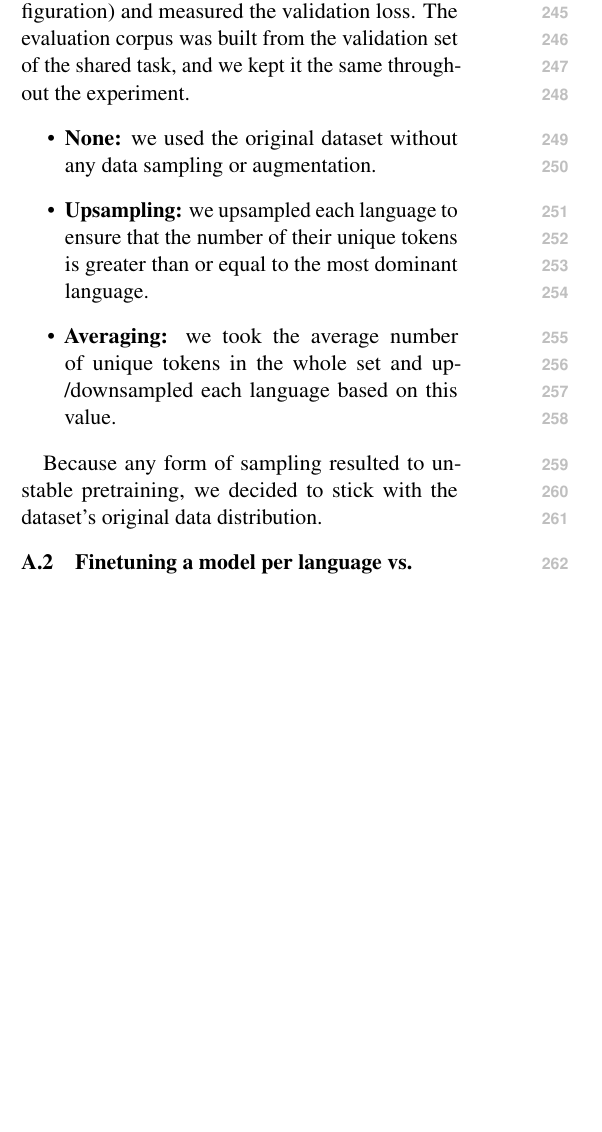
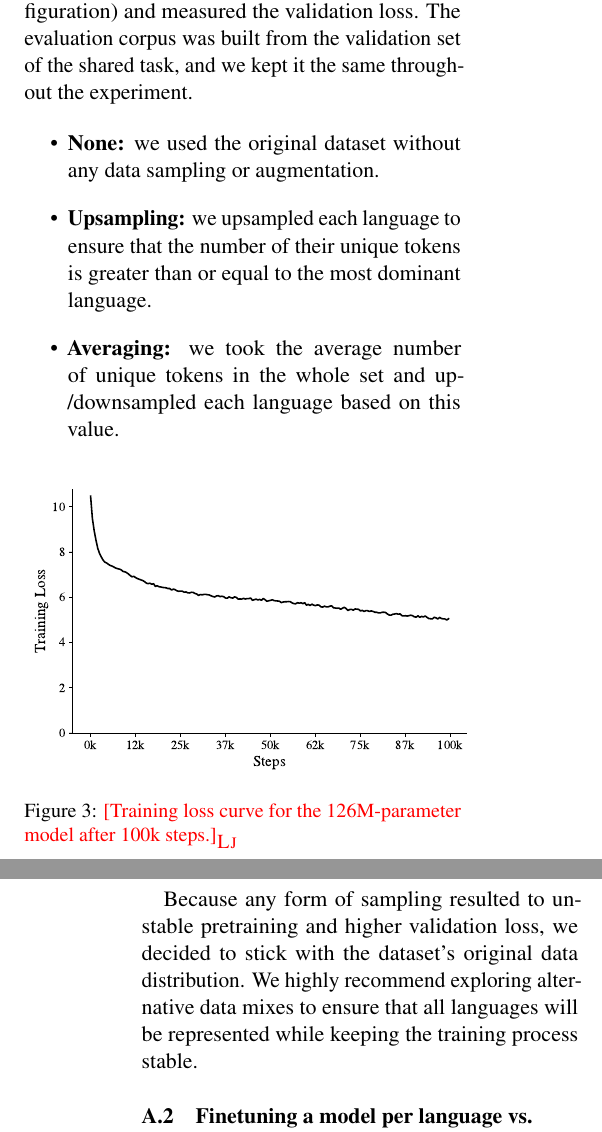
Before and after one commit to ljvmiranda921/LiBERTus, a LaTeX paper (paper/acl_latex.tex): part of one column of page 4 of 5 before the commit and two parts of the columns of pages 4 and 5 of 6 after it, the two joined at a grey line, cut so that both start at the same text, the shorter picture padded with empty space. Compiled offline with pdfLaTeX.

Commit message:
[wip] Update

```diff
--- a/paper/acl_latex.tex
+++ b/paper/acl_latex.tex
@@ -4,7 +4,7 @@
 
 \documentclass[11pt]{article}
 
-\usepackage[review]{acl}
+\usepackage{acl}
 \usepackage{times}
 \usepackage{latexsym}
 \usepackage[T1]{fontenc}
@@ -212,19 +198,12 @@ We only tested simple up-/downsampling strategies and our experiments are limite
 \section{Appendix}
 \label{sec:appendix}
 
-\subsection{Different sampling strategies on pretraining validation performance}
-
-We explored different sampling strategies and their effect on the pretraining validation loss curve as shown in Figure \ref{fig:effect_sampling}.
-We ran the pretraining pipeline for 20k steps (one-fifths of the final training configuration) and measured the validation loss.
-The evaluation corpus was built from the validation set of the shared task, and we kept it the same throughout the experiment.
-
-\begin{itemize}
-  \item \textbf{None:} we used the original dataset without any data sampling or augmentation.
-  \item \textbf{Upsampling:} we upsampled each language to ensure that the number of their unique tokens is greater than or equal to the most dominant language.
-  \item \textbf{Averaging:} we took the average number of unique tokens in the whole set and up-/downsampled each language based on this value.
-\end{itemize}
-
-Because any form of sampling resulted to unstable pretraining, we decided to stick with the dataset's original data distribution.
+\begin{figure}[b]
+\centering
+\includegraphics[width=0.5\textwidth]{figures/train_loss.pdf}
+\caption{\lj{Training loss curve for the 126M-parameter model after 100k steps.}}
+\label{fig:training_curve}
+\end{figure}
 
 \begin{figure*}[t]
 \centering
@@ -239,6 +218,23 @@ Because any form of sampling resulted to unstable pretraining, we decided to sti
 \caption{Comparison between a RoBERTa-based pretrained model and multi-hash embeddings \cite{miranda-etal-2022-multi} as evaluated on the validation set.}
 \label{fig:hashembed}
 \end{figure*}
+
+\subsection{Different sampling strategies on pretraining validation performance}
+
+We explored different sampling strategies and their effect on the pretraining validation loss curve as shown in Figure \ref{fig:effect_sampling}.
+We ran the pretraining pipeline for 20k steps (one-fifths of the final training configuration) and measured the validation loss.
+The evaluation corpus was built from the validation set of the shared task, and we kept it the same throughout the experiment.
+
+\begin{itemize}
+  \item \textbf{None:} we used the original dataset without any data sampling or augmentation.
+  \item \textbf{Upsampling:} we upsampled each language to ensure that the number of their unique tokens is greater than or equal to the most dominant language.
+  \item \textbf{Averaging:} we took the average number of unique tokens in the whole set and up-/downsampled each language based on this value.
+\end{itemize}
+
+
+Because any form of sampling resulted to unstable pretraining and higher validation loss, we decided to stick with the dataset's original data distribution.
+We highly recommend exploring alternative data mixes to ensure that all languages will be represented while keeping the training process stable.
+
 
 \subsection{Finetuning a model per language vs. monolithic system}
 
```
Also changed, not shown: paper/acl_latex.pdf, paper/acl_latex.tex (22 more changed lines).
